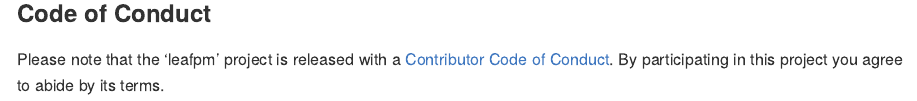
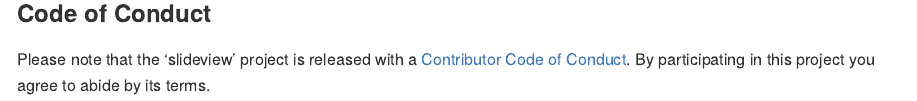
Before and after one commit to r-spatial/slideview, an R Markdown document (README.Rmd): the page in a window 1100 px wide, from 1160 px down. The pictures show the output file README.md that the author committed with the source, drawn offline in the style of GitHub; badge pictures from the web are left out.

Commit message:
typo in readme

```diff
--- a/README.Rmd
+++ b/README.Rmd
@@ -69,4 +69,4 @@ slideView(img2000, img2013, label1 = "before", label2 = "after")
 
 ### Code of Conduct
 
-Please note that the 'leafpm' project is released with a [Contributor Code of Conduct](CODE_OF_CONDUCT.md). By participating in this project you agree to abide by its terms.
+Please note that the 'slideview' project is released with a [Contributor Code of Conduct](CODE_OF_CONDUCT.md). By participating in this project you agree to abide by its terms.
```
Also changed, not shown: README.md.
